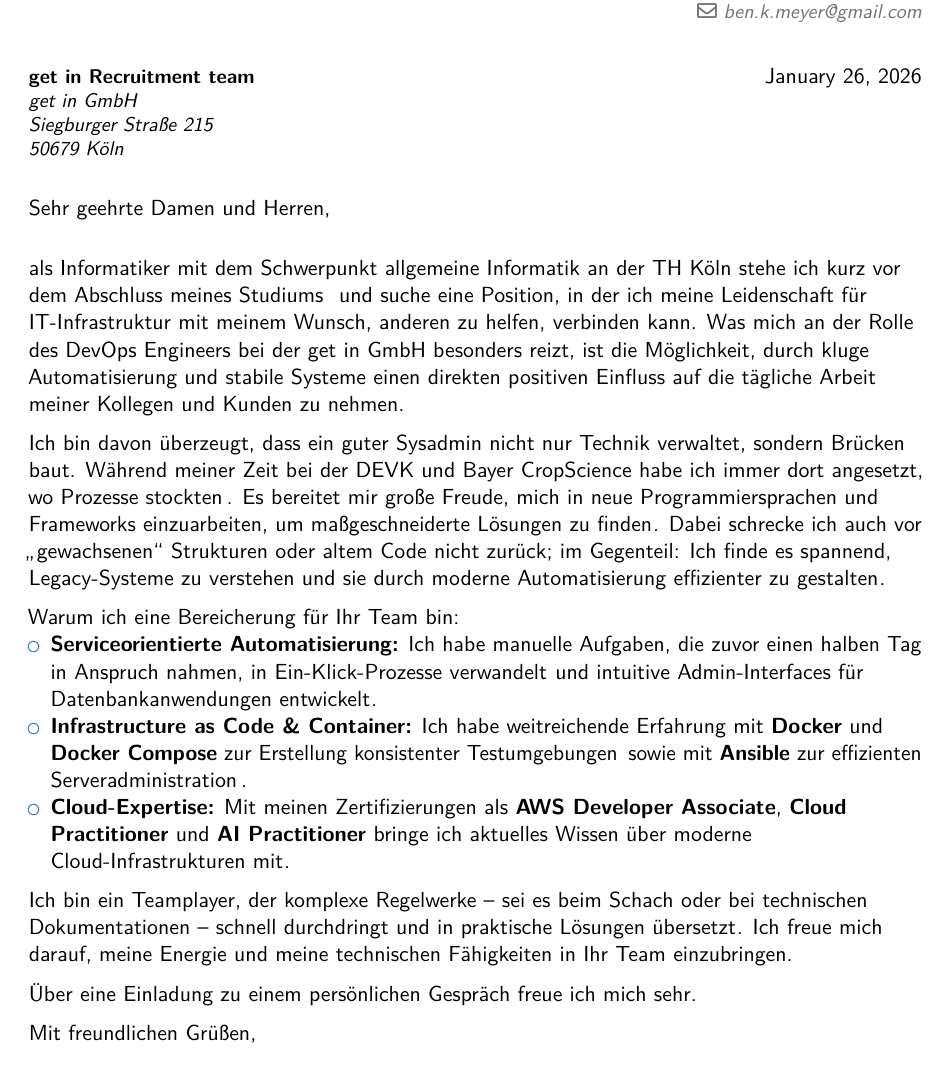
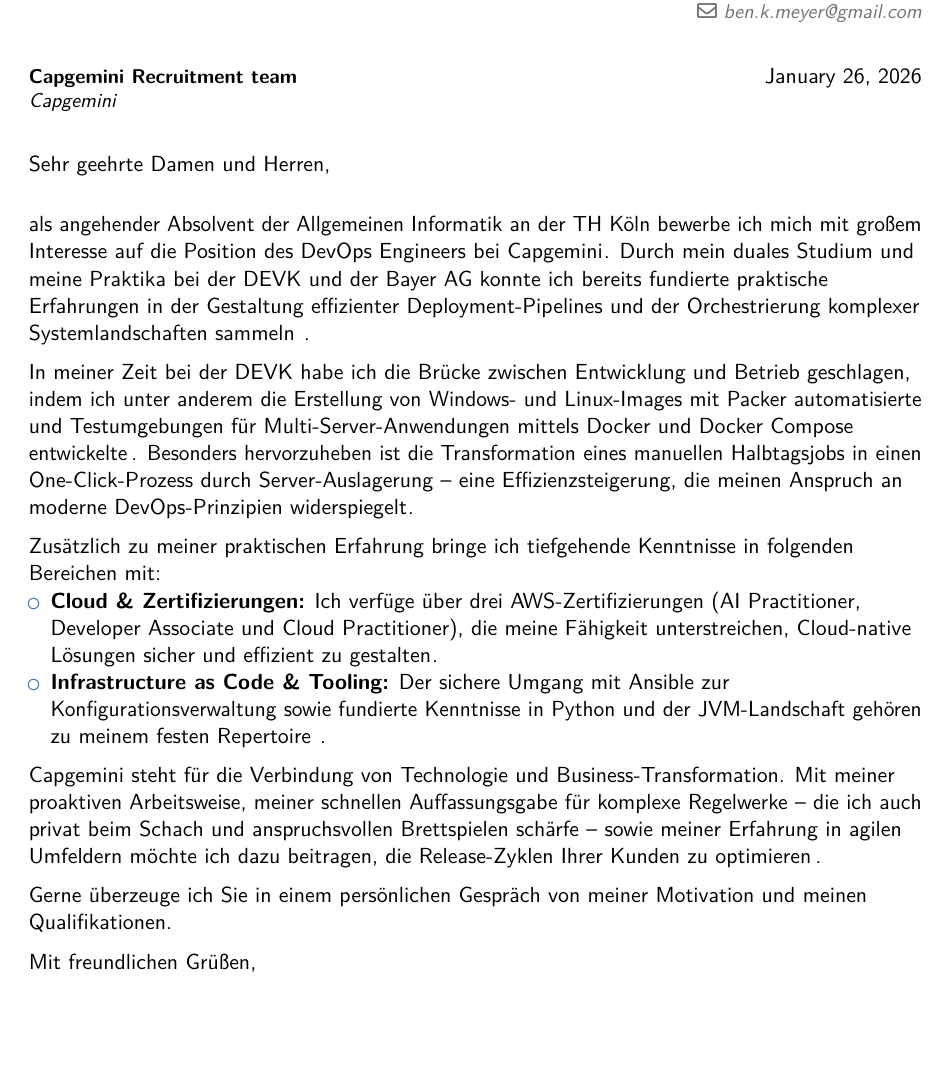
Before and after one commit to reyemDarnok/lebenslauf, a LaTeX CV (cover letter.tex): part of the page, cut so that both start at the same text, the shorter picture padded with empty space. Compiled offline with pdfLaTeX.

Commit message:
capgemini cover letter

```diff
--- a/cover letter.tex
+++ b/cover letter.tex
@@ -101,7 +101,7 @@
 
 %-----       letter       ---------------------------------------------------------
 % recipient data
-\recipient{get in Recruitment team}{get in GmbH\\Siegburger Straße 215\\50679 Köln}
+\recipient{Capgemini Recruitment team}{Capgemini}
 \date{\today}
 \opening{Sehr geehrte Damen und Herren,}
 \closing{Mit freundlichen Grüßen,}
@@ -109,35 +109,7 @@
 \makelettertitle
 
 
-als Informatiker mit dem Schwerpunkt allgemeine Informatik an der TH Köln stehe ich kurz vor dem Abschluss meines Studiums \textsuperscript{} und suche eine Position, in der ich meine Leidenschaft für IT-Infrastruktur mit meinem Wunsch, anderen zu helfen, verbinden kann. Was mich an der Rolle des DevOps Engineers bei der get in GmbH besonders reizt, ist die Möglichkeit, durch kluge Automatisierung und stabile Systeme einen direkten positiven Einfluss auf die tägliche Arbeit meiner Kollegen und Kunden zu nehmen.
-
-
-
-
-Ich bin davon überzeugt, dass ein guter Sysadmin nicht nur Technik verwaltet, sondern Brücken baut. Während meiner Zeit bei der DEVK und Bayer CropScience habe ich immer dort angesetzt, wo Prozesse stockten\textsuperscript{}\textsuperscript{}\textsuperscript{}\textsuperscript{}. Es bereitet mir große Freude, mich in neue Programmiersprachen und Frameworks einzuarbeiten, um maßgeschneiderte Lösungen zu finden\textsuperscript{}. Dabei schrecke ich auch vor „gewachsenen“ Strukturen oder altem Code nicht zurück; im Gegenteil: Ich finde es spannend, Legacy-Systeme zu verstehen und sie durch moderne Automatisierung effizienter zu gestalten\textsuperscript{}.
-
-
-Warum ich eine Bereicherung für Ihr Team bin:
-
-\begin{itemize}
-\item
-
-\textbf{Serviceorientierte Automatisierung:} Ich habe manuelle Aufgaben, die zuvor einen halben Tag in Anspruch nahmen, in Ein-Klick-Prozesse verwandelt \textsuperscript{}und intuitive Admin-Interfaces für Datenbankanwendungen entwickelt\textsuperscript{}.
-
-
-
-
-
-\item
-
-
-\textbf{Infrastructure as Code \& Container:} Ich habe weitreichende Erfahrung mit \textbf{Docker} und \textbf{Docker Compose} zur Erstellung konsistenter Testumgebungen \textsuperscript{}\textsuperscript{}\textsuperscript{}\textsuperscript{}sowie mit \textbf{Ansible} zur effizienten Serveradministration\textsuperscript{}\textsuperscript{}\textsuperscript{}\textsuperscript{}.
-
-
-
-\item
-
-\textbf{Cloud-Expertise:} Mit meinen Zertifizierungen als \textbf{AWS Developer Associate}, \textbf{Cloud Practitioner} und \textbf{AI Practitioner} bringe ich aktuelles Wissen über moderne Cloud-Infrastrukturen mit\textsuperscript{}.
+als angehender Absolvent der Allgemeinen Informatik an der TH Köln bewerbe ich mich mit großem Interesse auf die Position des DevOps Engineers bei Capgemini\textsuperscript{}. Durch mein duales Studium und meine Praktika bei der DEVK und der Bayer AG konnte ich bereits fundierte praktische Erfahrungen in der Gestaltung effizienter Deployment-Pipelines und der Orchestrierung komplexer Systemlandschaften sammeln\textsuperscript{}\textsuperscript{}\textsuperscript{}\textsuperscript{}\textsuperscript{}\textsuperscript{}\textsuperscript{}\textsuperscript{}\textsuperscript{}.
 
 
 
@@ -145,16 +117,31 @@
 
 
 
-\end{itemize}
-Ich bin ein Teamplayer, der komplexe Regelwerke – sei es beim Schach oder bei technischen Dokumentationen – schnell durchdringt und in praktische Lösungen übersetzt\textsuperscript{}. Ich freue mich darauf, meine Energie und meine technischen Fähigkeiten in Ihr Team einzubringen.
+In meiner Zeit bei der DEVK habe ich die Brücke zwischen Entwicklung und Betrieb geschlagen, indem ich unter anderem die Erstellung von Windows- und Linux-Images mit Packer automatisierte und Testumgebungen für Multi-Server-Anwendungen mittels Docker und Docker Compose entwickelte\textsuperscript{}\textsuperscript{}\textsuperscript{}\textsuperscript{}. Besonders hervorzuheben ist die Transformation eines manuellen Halbtagsjobs in einen One-Click-Prozess durch Server-Auslagerung – eine Effizienzsteigerung, die meinen Anspruch an moderne DevOps-Prinzipien widerspiegelt\textsuperscript{}.
 
 
 
 
-Über eine Einladung zu einem persönlichen Gespräch freue ich mich sehr.
+
+
+Zusätzlich zu meiner praktischen Erfahrung bringe ich tiefgehende Kenntnisse in folgenden Bereichen mit:
+
+\begin{itemize}
+\item
+
+\textbf{Cloud \& Zertifizierungen:} Ich verfüge über drei AWS-Zertifizierungen (AI Practitioner, Developer Associate und Cloud Practitioner), die meine Fähigkeit unterstreichen, Cloud-native Lösungen sicher und effizient zu gestalten\textsuperscript{}.
+
+\item
+
+\textbf{Infrastructure as Code \& Tooling:} Der sichere Umgang mit Ansible zur Konfigurationsverwaltung sowie fundierte Kenntnisse in Python und der JVM-Landschaft gehören zu meinem festen Repertoire\textsuperscript{}\textsuperscript{}\textsuperscript{}\textsuperscript{}\textsuperscript{}\textsuperscript{}\textsuperscript{}\textsuperscript{}\textsuperscript{}.
 
 
 
+
+\end{itemize}
+Capgemini steht für die Verbindung von Technologie und Business-Transformation. Mit meiner proaktiven Arbeitsweise, meiner schnellen Auffassungsgabe für komplexe Regelwerke – die ich auch privat beim Schach und anspruchsvollen Brettspielen schärfe – sowie meiner Erfahrung in agilen Umfeldern möchte ich dazu beitragen, die Release-Zyklen Ihrer Kunden zu optimieren\textsuperscript{}\textsuperscript{}\textsuperscript{}\textsuperscript{}.
+
+Gerne überzeuge ich Sie in einem persönlichen Gespräch von meiner Motivation und meinen Qualifikationen.
 
 \makeletterclosing
 
```
